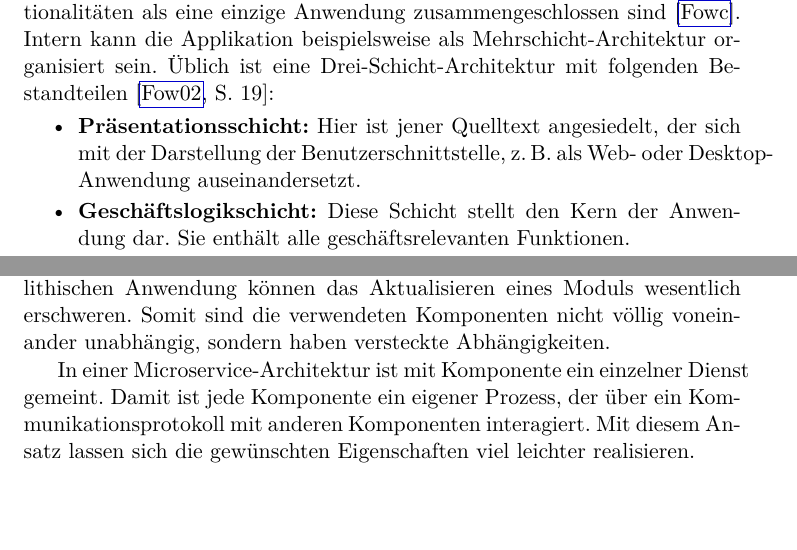
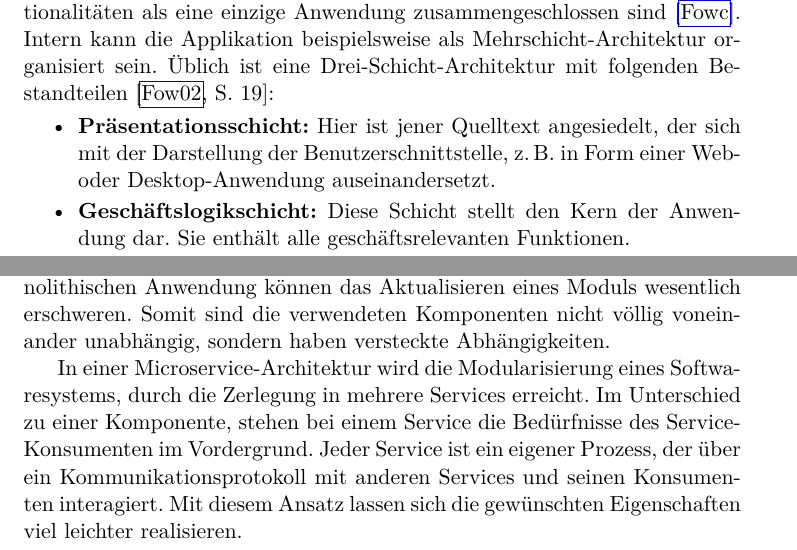
Before and after one commit to pihai/master-thesis, a LaTeX thesis (doc/thesis/_thesis.tex, which reads doc/thesis/chapters/microservices.tex): two parts of pages 5 and 8 of 17, joined at a grey line, cut so that both start at the same text, the shorter picture padded with empty space. Compiled offline with pdfLaTeX.

Commit message:
fixed some full boxes

```diff
--- a/doc/thesis/chapters/microservices.tex
+++ b/doc/thesis/chapters/microservices.tex
@@ -17,11 +17,10 @@ Mittlerweile haftet der monolithischen Softwarearchitektur ein negativer Ruf an.
 Unter einer monolithischen Anwendung versteht man in der Softwareentwicklung eine Anwendung, in der verschiedene Geschäftsbereiche oder Funktionalitäten als eine einzige Anwendung zusammengeschlossen sind \cite{FowlerMS}. Intern kann die Applikation beispielsweise als Mehrschicht-Architektur organisiert sein. Üblich ist eine Drei-Schicht-Architektur mit folgenden Bestandteilen \cite[19]{FowlerPEA}:
 
 \begin{itemize}
-	\item \textbf{Präsentationsschicht:} Hier ist jener Quelltext angesiedelt, der sich mit der Darstellung der Benutzerschnittstelle, \zB als Web- oder Desktop-Anwendung auseinandersetzt.
+	\item \textbf{Präsentationsschicht:} Hier ist jener Quelltext angesiedelt, der sich mit der Darstellung der Benutzerschnittstelle, \zB in Form einer Web- oder Desktop"=Anwendung auseinandersetzt.
 	\item \textbf{Geschäftslogikschicht:} Diese Schicht stellt den Kern der Anwendung dar. Sie enthält alle geschäftsrelevanten Funktionen.
 	\item \textbf{Datenzugriffsschicht}: In dieser Schicht befindet sich die Funktionalität, die zum Zugriff auf externe Datenquellen, wie \zB einer relationalen Datenbank, notwendig ist.
 \end{itemize}
-
 
 In Abbildung \ref{fig:layered-architecture} ist der Aufbau einer monolithischen Anwendung mit Drei-Schicht-Architektur skizziert. Der Zugriff darf jeweils nur auf die direkt darunterliegende Schicht erfolgen. Innerhalb jeder Schicht ist eine Modularisierung in verschiedene Bereiche, die auf die Geschäftsfunktionen abgestimmt sind, sinnvoll.
 
@@ -95,9 +94,9 @@ Auch wenn die konkrete Umsetzung einer Komponente sehr vielfältig sein kann, ha
 	\item \textbf{Aktualisierbarkeit:} Durch die Austauschbarkeit ist es automatisch möglich, eine Komponente durch eine neuere Version zu ersetzen, ohne den Rest der Anwendung zu beeinflussen.
 \end{itemize}
 
-Im Kontext der monolithischen Softwarearchitektur sind am häufigsten die Begriffe Modul oder Software-Bibliothek ein Synonym für den Begriff Komponente. Eine Anwendung besteht somit aus einer Menge von Modulen, die miteinander verbunden sind. Leider erfüllt dieser Ansatz die zuvor beschriebenen gewünschten Eigenschaften der Komponenten-Orientierung nicht ganz zufriedenstellend. Abhängigkeiten zwischen den einzelnen Modulen oder bestimmte Voraussetzungen an das Laufzeitsystem der monolithischen Anwendung können das Aktualisieren eines Moduls wesentlich erschweren. Somit sind die verwendeten Komponenten nicht völlig voneinander unabhängig, sondern haben versteckte Abhängigkeiten.
+Im Kontext der monolithischen Softwarearchitektur sind am häufigsten die Begriffe Modul oder Software-Bibliothek ein Synonym für den Begriff Komponente. Eine Anwendung besteht somit aus einer Menge von Modulen, die miteinander verbunden sind. Leider erfüllt dieser Ansatz die zuvor beschriebenen gewünschten Eigenschaften der Komponenten"=Orientierung nicht ganz zufriedenstellend. Abhängigkeiten zwischen den einzelnen Modulen oder bestimmte Voraussetzungen an das Laufzeitsystem der monolithischen Anwendung können das Aktualisieren eines Moduls wesentlich erschweren. Somit sind die verwendeten Komponenten nicht völlig voneinander unabhängig, sondern haben versteckte Abhängigkeiten.
 
-In einer Microservice"=Architektur ist mit Komponente ein einzelner Dienst gemeint. Damit ist jede Komponente ein eigener Prozess, der über ein Kommunikationsprotokoll mit anderen Komponenten interagiert. Mit diesem Ansatz lassen sich die gewünschten Eigenschaften viel leichter realisieren.
+In einer Microservice"=Architektur wird die Modularisierung eines Softwaresystems, durch die Zerlegung in mehrere Services erreicht. Im Unterschied zu einer Komponente, stehen bei einem Service die Bedürfnisse des Service"=Konsumenten im Vordergrund. Jeder Service ist ein eigener Prozess, der über ein Kommunikationsprotokoll mit anderen Services und seinen Konsumenten interagiert. Mit diesem Ansatz lassen sich die gewünschten Eigenschaften viel leichter realisieren.
 
 \subsection{Dezentrale Datenverwaltung}
 
```
Also changed, not shown: doc/thesis/chapters/microservices.tex (2 more changed lines).
